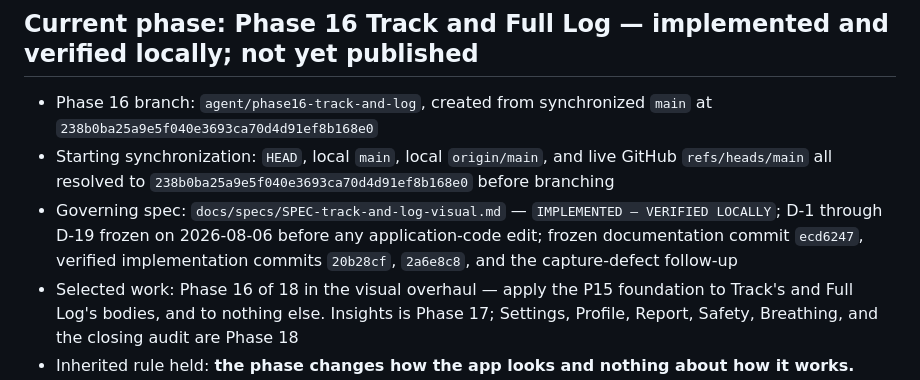
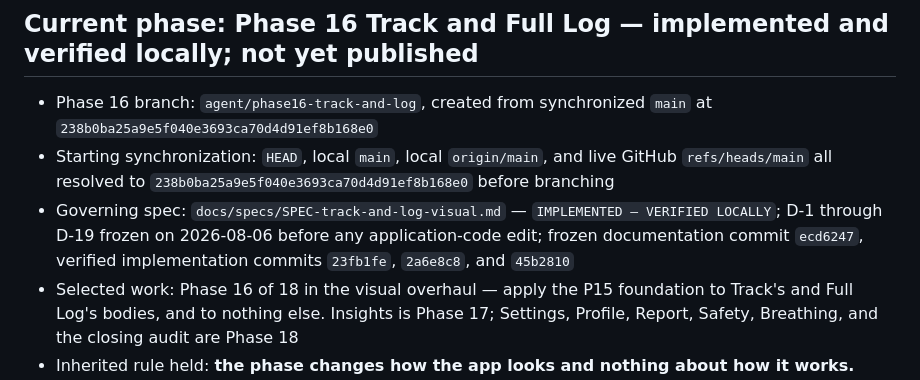
Before and after one commit to Kiezling/Mindscale, a Markdown page: PROJECT_STATE.md, the part around the change. Drawn GitHub-style.

```diff
--- a/PROJECT_STATE.md
+++ b/PROJECT_STATE.md
@@ -12,7 +12,7 @@ The product source is the Claude Design project `1c630a7b-57ce-4bf0-81b7-9b6716c
 
 - Phase 16 branch: `agent/phase16-track-and-log`, created from synchronized `main` at `238b0ba25a9e5f040e3693ca70d4d91ef8b168e0`
 - Starting synchronization: `HEAD`, local `main`, local `origin/main`, and live GitHub `refs/heads/main` all resolved to `238b0ba25a9e5f040e3693ca70d4d91ef8b168e0` before branching
-- Governing spec: `docs/specs/SPEC-track-and-log-visual.md` — `IMPLEMENTED — VERIFIED LOCALLY`; D-1 through D-19 frozen on 2026-08-06 before any application-code edit; frozen documentation commit `ecd6247`, verified implementation commits `20b28cf`, `2a6e8c8`, and the capture-defect follow-up
+- Governing spec: `docs/specs/SPEC-track-and-log-visual.md` — `IMPLEMENTED — VERIFIED LOCALLY`; D-1 through D-19 frozen on 2026-08-06 before any application-code edit; frozen documentation commit `ecd6247`, verified implementation commits `23fb1fe`, `2a6e8c8`, and `45b2810`
 - Selected work: Phase 16 of 18 in the visual overhaul — apply the P15 foundation to Track's and Full Log's bodies, and to nothing else. Insights is Phase 17; Settings, Profile, Report, Safety, Breathing, and the closing audit are Phase 18
 - Inherited rule held: **the phase changes how the app looks and nothing about how it works.** 226/226 connected (206 baseline plus 20 new) and 411/411 JVM (399 plus 12), with no pre-existing test file modified. Proved mechanically: `git diff --name-status 238b0ba HEAD -- app/src/test app/src/androidTest` shows three `A` lines and zero `M` lines, all 52 testTags are byte-identical, and a diff of every literal string in both screens shows no removal and no addition outside KDoc
 - Delivered: Track as the design's screen — a centred 288 dp pad of twelve `card`-filled circles at one measured column width, the armed gold wrapper border with its 4 dp spread, a 26 sp readout sharing one row with a 26 dp help toggle over the design's hairline, hairline-separated cards, an ink toast pill, and entry rows built on an unfilled 42 dp gold-ringed dot — and Full Log as underlined From/To fields over gold day headers and hairline-separated rows on a 34 dp numeral column. Plus L-1, L-2, L-4, uppercased dialog labels at all five sites, and both screens' dimension literals on `MsSpacing`
```
Also changed, not shown: docs/specs/SPEC-track-and-log-visual.md (+1 -1 lines).
